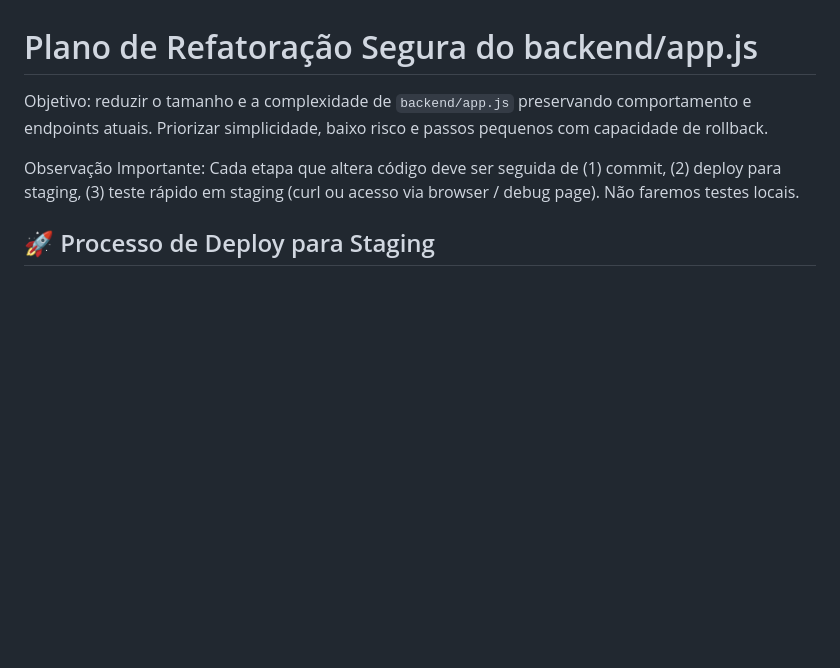
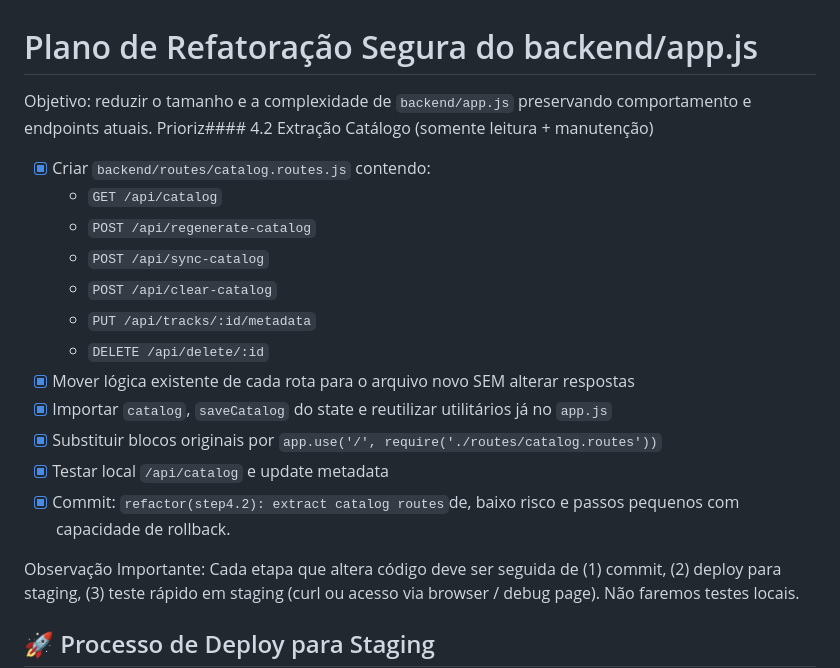
Before and after one commit to DeepDevPro/radio-importante-pwa, a Markdown page: devFiles/refatoracoes/PlanoAppJSrefatoracao.md, the part around the change. Drawn GitHub-style; blank space fills up the shorter version.

Commit message:
docs(refactor): mark step4.2 complete in plan

```diff
--- a/devFiles/refatoracoes/PlanoAppJSrefatoracao.md
+++ b/devFiles/refatoracoes/PlanoAppJSrefatoracao.md
@@ -1,6 +1,18 @@
 # Plano de Refatoração Segura do backend/app.js
 
-Objetivo: reduzir o tamanho e a complexidade de `backend/app.js` preservando comportamento e endpoints atuais. Priorizar simplicidade, baixo risco e passos pequenos com capacidade de rollback.
+Objetivo: reduzir o tamanho e a complexidade de `backend/app.js` preservando comportamento e endpoints atuais. Prioriz#### 4.2 Extração Catálogo (somente leitura + manutenção)
+- [x] Criar `backend/routes/catalog.routes.js` contendo:
+  - `GET /api/catalog`
+  - `POST /api/regenerate-catalog`
+  - `POST /api/sync-catalog`
+  - `POST /api/clear-catalog`
+  - `PUT /api/tracks/:id/metadata`
+  - `DELETE /api/delete/:id`
+- [x] Mover lógica existente de cada rota para o arquivo novo SEM alterar respostas
+- [x] Importar `catalog`, `saveCatalog` do state e reutilizar utilitários já no `app.js`
+- [x] Substituir blocos originais por `app.use('/', require('./routes/catalog.routes'))`
+- [x] Testar local `/api/catalog` e update metadata
+- [x] Commit: `refactor(step4.2): extract catalog routes`de, baixo risco e passos pequenos com capacidade de rollback.
 
 Observação Importante: Cada etapa que altera código deve ser seguida de (1) commit, (2) deploy para staging, (3) teste rápido em staging (curl ou acesso via browser / debug page). Não faremos testes locais.
 
```
